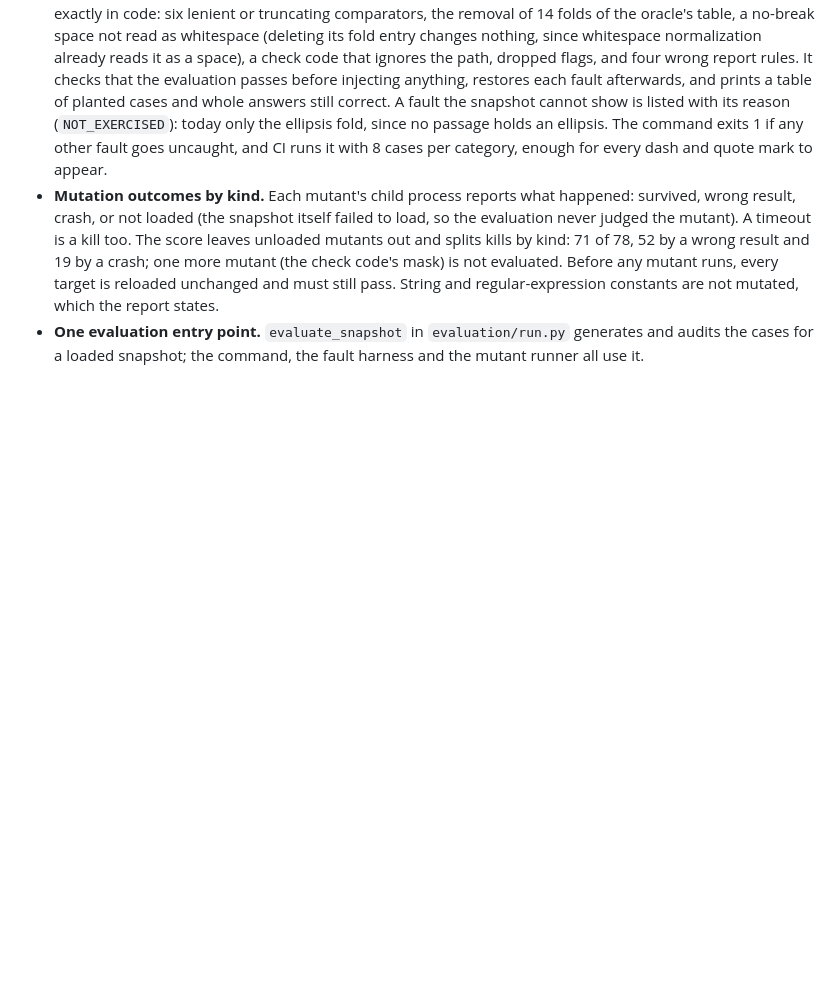
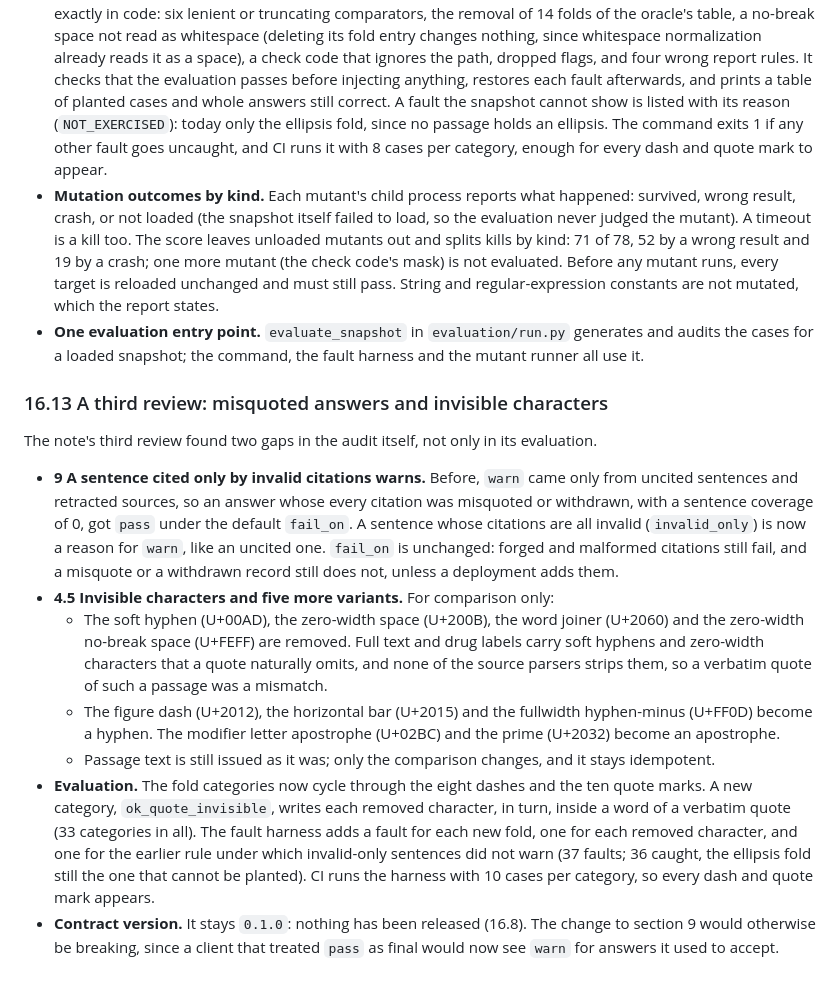
Before and after one commit to PedroMarkovicz/tekmeria, a Markdown page: docs/specs/2026-10-06-tekmerion-server-design.md, the part around the change. Drawn GitHub-style; blank space fills up the shorter version.

```diff
--- a/docs/specs/2026-10-06-tekmerion-server-design.md
+++ b/docs/specs/2026-10-06-tekmerion-server-design.md
@@ -811,3 +811,15 @@ The note's second review found that every fault the evaluation was shown to catc
 - **Injected faults, committed.** `python -m tekmerion.evaluation.faults` holds the faults, each defined exactly in code: six lenient or truncating comparators, the removal of 14 folds of the oracle's table, a no-break space not read as whitespace (deleting its fold entry changes nothing, since whitespace normalization already reads it as a space), a check code that ignores the path, dropped flags, and four wrong report rules. It checks that the evaluation passes before injecting anything, restores each fault afterwards, and prints a table of planted cases and whole answers still correct. A fault the snapshot cannot show is listed with its reason (`NOT_EXERCISED`): today only the ellipsis fold, since no passage holds an ellipsis. The command exits 1 if any other fault goes uncaught, and CI runs it with 8 cases per category, enough for every dash and quote mark to appear.
 - **Mutation outcomes by kind.** Each mutant's child process reports what happened: survived, wrong result, crash, or not loaded (the snapshot itself failed to load, so the evaluation never judged the mutant). A timeout is a kill too. The score leaves unloaded mutants out and splits kills by kind: 71 of 78, 52 by a wrong result and 19 by a crash; one more mutant (the check code's mask) is not evaluated. Before any mutant runs, every target is reloaded unchanged and must still pass. String and regular-expression constants are not mutated, which the report states.
 - **One evaluation entry point.** `evaluate_snapshot` in `evaluation/run.py` generates and audits the cases for a loaded snapshot; the command, the fault harness and the mutant runner all use it.
+
+### 16.13 A third review: misquoted answers and invisible characters
+
+The note's third review found two gaps in the audit itself, not only in its evaluation.
+
+- **9 A sentence cited only by invalid citations warns.** Before, `warn` came only from uncited sentences and retracted sources, so an answer whose every citation was misquoted or withdrawn, with a sentence coverage of 0, got `pass` under the default `fail_on`. A sentence whose citations are all invalid (`invalid_only`) is now a reason for `warn`, like an uncited one. `fail_on` is unchanged: forged and malformed citations still fail, and a misquote or a withdrawn record still does not, unless a deployment adds them.
+- **4.5 Invisible characters and five more variants.** For comparison only:
+  - The soft hyphen (U+00AD), the zero-width space (U+200B), the word joiner (U+2060) and the zero-width no-break space (U+FEFF) are removed. Full text and drug labels carry soft hyphens and zero-width characters that a quote naturally omits, and none of the source parsers strips them, so a verbatim quote of such a passage was a mismatch.
+  - The figure dash (U+2012), the horizontal bar (U+2015) and the fullwidth hyphen-minus (U+FF0D) become a hyphen. The modifier letter apostrophe (U+02BC) and the prime (U+2032) become an apostrophe.
+  - Passage text is still issued as it was; only the comparison changes, and it stays idempotent.
+- **Evaluation.** The fold categories now cycle through the eight dashes and the ten quote marks. A new category, `ok_quote_invisible`, writes each removed character, in turn, inside a word of a verbatim quote (33 categories in all). The fault harness adds a fault for each new fold, one for each removed character, and one for the earlier rule under which invalid-only sentences did not warn (37 faults; 36 caught, the ellipsis fold still the one that cannot be planted). CI runs the harness with 10 cases per category, so every dash and quote mark appears.
+- **Contract version.** It stays `0.1.0`: nothing has been released (16.8). The change to section 9 would otherwise be breaking, since a client that treated `pass` as final would now see `warn` for answers it used to accept.
```
Also changed, not shown: README.md (+9 -8 lines).
